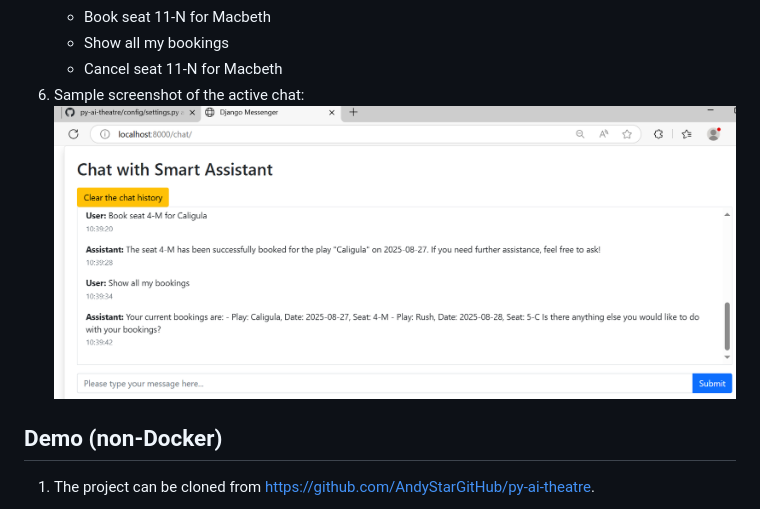
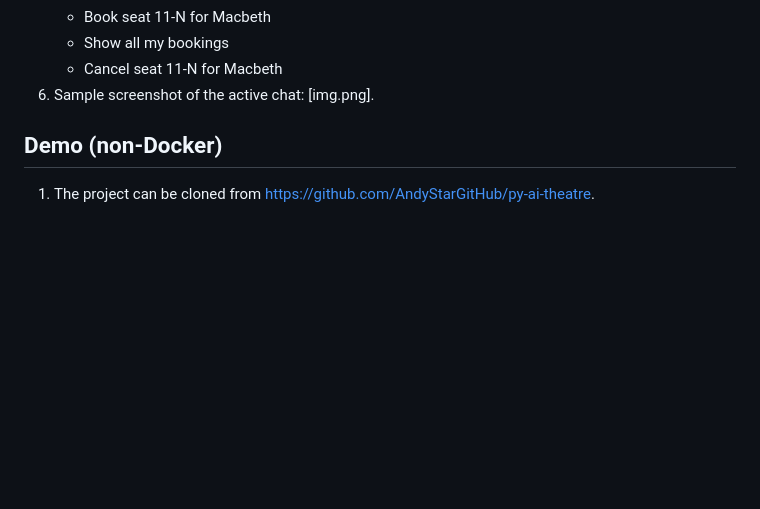
Before and after one commit to AndyStarGitHub/py-ai-theatre, a Markdown page: README.md, the part around the change. Rendered like a GitHub page; pictures changed too: img.png; blank space fills up the shorter version.

```diff
--- a/README.md
+++ b/README.md
@@ -105,7 +105,7 @@ tzdata==2025.2
     - Book seat 11-N for Macbeth
     - Show all my bookings
     - Cancel seat 11-N for Macbeth
-6. Sample screenshot of the active chat: ![img.png](img.png)
+6. Sample screenshot of the active chat: [img.png].
 
 
 ## Demo (non-Docker)
```
